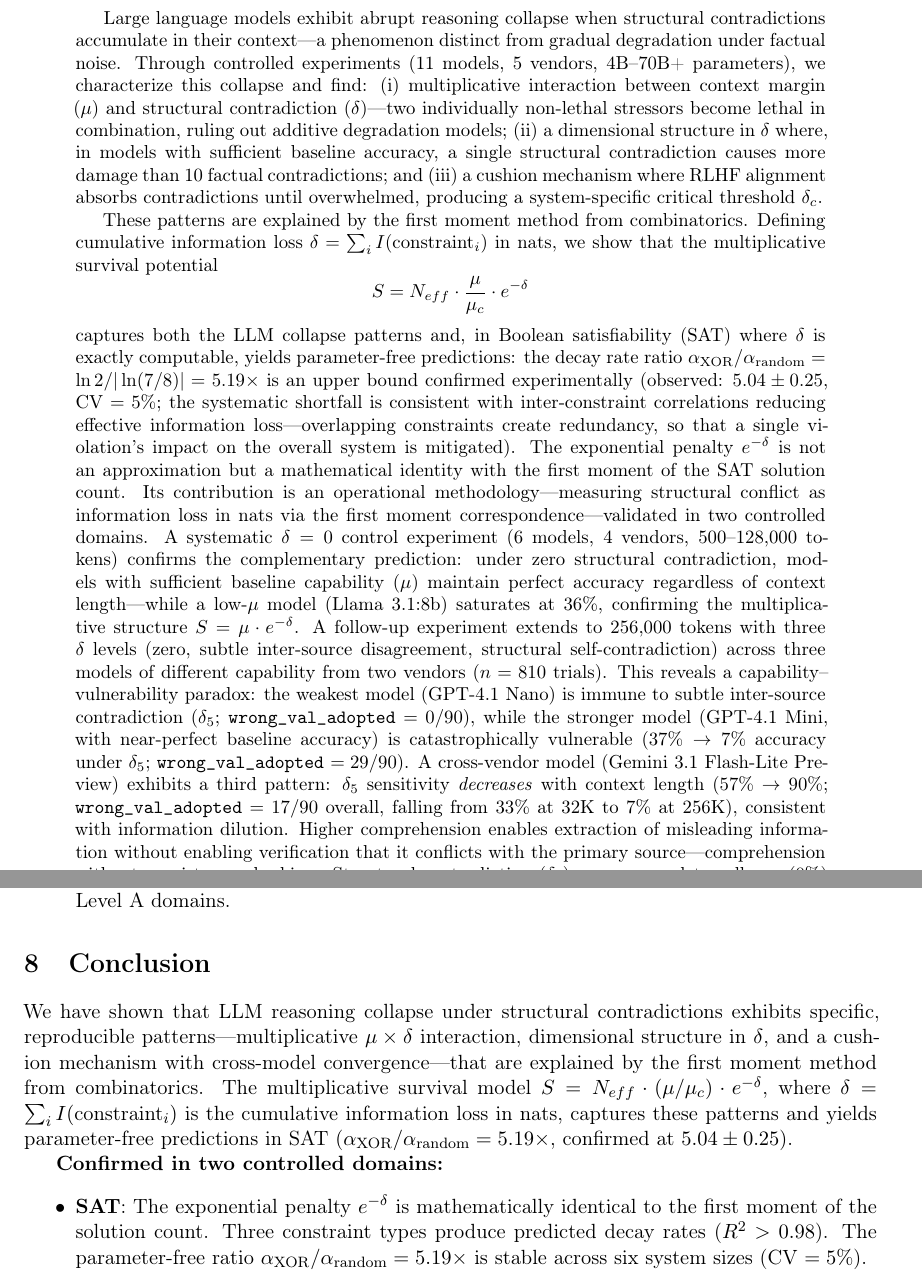
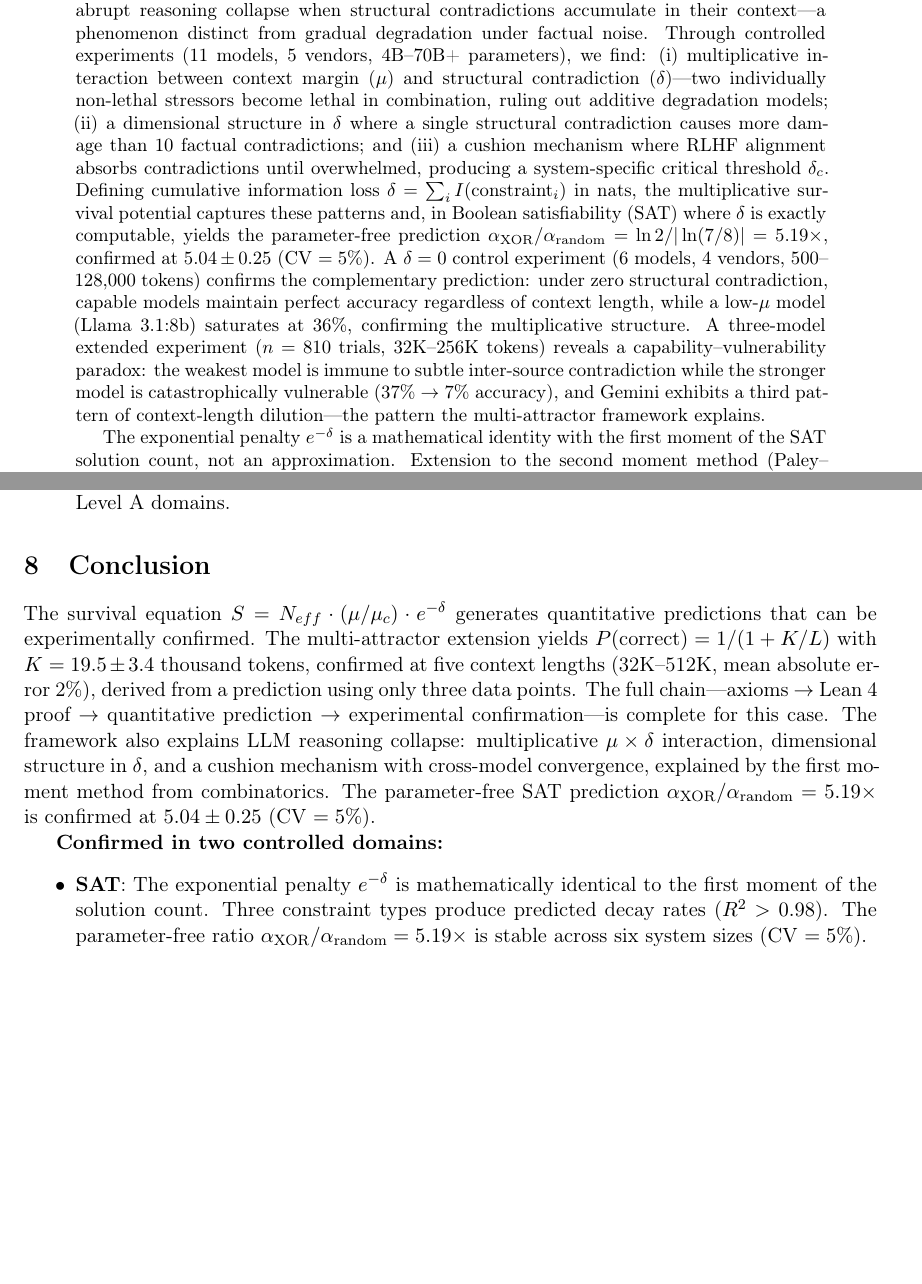
Before and after one commit to karesansui-u/delta-survival-papers, a LaTeX paper (paper1/structural_collapse.tex): two parts of pages 1 and 34 of 37, joined at a grey line, cut so that both start at the same text, the shorter picture padded with empty space. Compiled offline with pdfLaTeX.

Commit message:
Paper 1: lead abstract and conclusion with multi-attractor prediction
- Abstract restructured to 3 paragraphs: (1) lede = K=19.5±3.4, MAE 2%, 5 points confirmed, full axiom→proof→prediction→confirmation chain; (2) broader framework results (SAT 5.19×, LLM 11 models, δ=0 control, capability-vulnerability paradox); (3) Lean 4 verification scope
- Conclusion opening rewritten to state the prediction result first (K=19.5±3.4, 32K-512K, MAE 2%) before summarizing other contributions
- No content changes; rearrangement of emphasis only

```diff
--- a/paper1/structural_collapse.tex
+++ b/paper1/structural_collapse.tex
@@ -30,13 +30,11 @@
 \maketitle
 
 \begin{abstract}
-Large language models exhibit abrupt reasoning collapse when structural contradictions accumulate in their context---a phenomenon distinct from gradual degradation under factual noise. Through controlled experiments (11 models, 5 vendors, 4B--70B+ parameters), we characterize this collapse and find: (i) multiplicative interaction between context margin ($\mu$) and structural contradiction ($\delta$)---two individually non-lethal stressors become lethal in combination, ruling out additive degradation models; (ii) a dimensional structure in $\delta$ where, in models with sufficient baseline accuracy, a single structural contradiction causes more damage than 10 factual contradictions; and (iii) a cushion mechanism where RLHF alignment absorbs contradictions until overwhelmed, producing a system-specific critical threshold $\delta_c$.
+The multi-attractor extension of the survival equation $S = N_{eff} \cdot (\mu/\mu_c) \cdot e^{-\delta}$---where each attractor basin has its own survival potential and $-\ln S$ plays the role of free energy---yields a transition point formula $m^* = \ln(C_A/C_B)/(I_A - I_B)$ and predicts that Gemini's contradiction susceptibility follows $P(\text{correct}) = 1/(1 + K/L)$, where $K = m^*$ and $L$ is context length. This prediction was derived from three data points; confirmation at five context lengths (32K--512K tokens) finds $K = 19.5 \pm 3.4$ (thousands of tokens), mean absolute error 2\%, with two out-of-sample predictions within 1\%. The full chain---axioms $\to$ Lean~4 proof $\to$ quantitative prediction $\to$ experimental confirmation---is completed for this case, constituting the first quantitative test of the multi-attractor framework.
 
-These patterns are explained by the first moment method from combinatorics. Defining cumulative information loss $\delta = \sum_i I(\text{constraint}_i)$ in nats, we show that the multiplicative survival potential
-\[
-S = N_{eff} \cdot \frac{\mu}{\mu_c} \cdot e^{-\delta}
-\]
-captures both the LLM collapse patterns and, in Boolean satisfiability (SAT) where $\delta$ is exactly computable, yields parameter-free predictions: the decay rate ratio $\alpha_{\text{XOR}}/\alpha_{\text{random}} = \ln 2 / |\ln(7/8)| = 5.19\times$ is an upper bound confirmed experimentally (observed: $5.04 \pm 0.25$, CV $= 5\%$; the systematic shortfall is consistent with inter-constraint correlations reducing effective information loss---overlapping constraints create redundancy, so that a single violation's impact on the overall system is mitigated). The exponential penalty $e^{-\delta}$ is not an approximation but a mathematical identity with the first moment of the SAT solution count. Its contribution is an operational methodology---measuring structural conflict as information loss in nats via the first moment correspondence---validated in two controlled domains. A systematic $\delta = 0$ control experiment (6 models, 4 vendors, 500--128{,}000 tokens) confirms the complementary prediction: under zero structural contradiction, models with sufficient baseline capability ($\mu$) maintain perfect accuracy regardless of context length---while a low-$\mu$ model (Llama~3.1:8b) saturates at 36\%, confirming the multiplicative structure $S = \mu \cdot e^{-\delta}$. A follow-up experiment extends to 256{,}000 tokens with three $\delta$ levels (zero, subtle inter-source disagreement, structural self-contradiction) across three models of different capability from two vendors ($n = 810$ trials). This reveals a capability--vulnerability paradox: the weakest model (GPT-4.1~Nano) is immune to subtle inter-source contradiction ($\delta_5$; \texttt{wrong\_val\_adopted} $= 0/90$), while the stronger model (GPT-4.1~Mini, with near-perfect baseline accuracy) is catastrophically vulnerable ($37\% \to 7\%$ accuracy under $\delta_5$; \texttt{wrong\_val\_adopted} $= 29/90$). A cross-vendor model (Gemini~3.1~Flash-Lite~Preview) exhibits a third pattern: $\delta_5$ sensitivity \emph{decreases} with context length ($57\% \to 90\%$; \texttt{wrong\_val\_adopted} $= 17/90$ overall, falling from $33\%$ at 32K to $7\%$ at 256K), consistent with information dilution. Higher comprehension enables extraction of misleading information without enabling verification that it conflicts with the primary source---comprehension without consistency checking. Structural contradiction ($\delta_1$) causes complete collapse ($0\%$) for both OpenAI models, while Gemini achieves $40\%$ at 32K by interpreting self-referential contradictions as literal reassignment operations---a qualitatively distinct failure mode. Extension to the second moment method (Paley--Zygmund inequality) with pair correlation function $g(\beta) = 3/4 + (1/8)(1-\beta)^3$ quantitatively explains 74\% of the gap between the first-moment upper bound ($\alpha \approx 5.19$) and the true 3-SAT threshold ($\alpha \approx 4.27$); the remaining 26\% is attributable to replica symmetry breaking. A multi-attractor extension---where each attractor basin has its own survival potential and $-\ln S$ plays the role of free energy---yields a transition point formula $m^* = \ln(C_A/C_B)/(I_A - I_B)$, predicting that Gemini's contradiction susceptibility follows $P(\text{correct}) = 1/(1 + K/L)$ where $K \approx 20$ (thousands of tokens) and $L$ is context length. This prediction, derived from three data points before confirmation experiments, matches observations at five context lengths (32K--512K) with mean absolute error 2\%, constituting the first quantitative test of the multi-attractor framework. All results---including the second moment overlap decomposition and the multi-attractor transition theorems---are machine-verified in Lean~4 (20 modules, no \texttt{sorry}, no axiom).
+These results are grounded in a broader framework. Large language models exhibit abrupt reasoning collapse when structural contradictions accumulate in their context---a phenomenon distinct from gradual degradation under factual noise. Through controlled experiments (11 models, 5 vendors, 4B--70B+ parameters), we find: (i) multiplicative interaction between context margin ($\mu$) and structural contradiction ($\delta$)---two individually non-lethal stressors become lethal in combination, ruling out additive degradation models; (ii) a dimensional structure in $\delta$ where a single structural contradiction causes more damage than 10 factual contradictions; and (iii) a cushion mechanism where RLHF alignment absorbs contradictions until overwhelmed, producing a system-specific critical threshold $\delta_c$. Defining cumulative information loss $\delta = \sum_i I(\text{constraint}_i)$ in nats, the multiplicative survival potential captures these patterns and, in Boolean satisfiability (SAT) where $\delta$ is exactly computable, yields the parameter-free prediction $\alpha_{\text{XOR}}/\alpha_{\text{random}} = \ln 2 / |\ln(7/8)| = 5.19\times$, confirmed at $5.04 \pm 0.25$ (CV $= 5\%$). A $\delta = 0$ control experiment (6 models, 4 vendors, 500--128{,}000 tokens) confirms the complementary prediction: under zero structural contradiction, capable models maintain perfect accuracy regardless of context length, while a low-$\mu$ model (Llama~3.1:8b) saturates at 36\%, confirming the multiplicative structure. A three-model extended experiment ($n = 810$ trials, 32K--256K tokens) reveals a capability--vulnerability paradox: the weakest model is immune to subtle inter-source contradiction while the stronger model is catastrophically vulnerable ($37\% \to 7\%$ accuracy), and Gemini exhibits a third pattern of context-length dilution---the pattern the multi-attractor framework explains.
+
+The exponential penalty $e^{-\delta}$ is a mathematical identity with the first moment of the SAT solution count, not an approximation. Extension to the second moment method (Paley--Zygmund inequality) quantitatively explains 74\% of the gap between the first-moment upper bound and the true 3-SAT threshold; the remaining 26\% is attributable to replica symmetry breaking. All results---including the second moment overlap decomposition, multi-attractor transition theorems, weak dependence bounds ($e^{-\delta(1+\rho)} \leq P \leq e^{-\delta(1-\rho)}$), and Cauchy uniqueness of the exponential form---are machine-verified in Lean~4 (20 modules, no \texttt{sorry}, no \texttt{axiom}).
 
 \medskip
 \noindent\textbf{Keywords:} LLM reasoning collapse, structural contradiction, information loss, multiplicative model, SAT phase transition, survival analysis, multi-attractor transition, formal verification
@@ -1014,7 +1012,7 @@
 \section{Conclusion}
 \label{sec:conclusion}
 
-We have shown that LLM reasoning collapse under structural contradictions exhibits specific, reproducible patterns---multiplicative $\mu \times \delta$ interaction, dimensional structure in $\delta$, and a cushion mechanism with cross-model convergence---that are explained by the first moment method from combinatorics. The multiplicative survival model $S = N_{eff} \cdot (\mu/\mu_c) \cdot e^{-\delta}$, where $\delta = \sum_i I(\text{constraint}_i)$ is the cumulative information loss in nats, captures these patterns and yields parameter-free predictions in SAT ($\alpha_{\text{XOR}}/\alpha_{\text{random}} = 5.19\times$, confirmed at $5.04 \pm 0.25$).
+The survival equation $S = N_{eff} \cdot (\mu/\mu_c) \cdot e^{-\delta}$ generates quantitative predictions that can be experimentally confirmed. The multi-attractor extension yields $P(\text{correct}) = 1/(1 + K/L)$ with $K = 19.5 \pm 3.4$ thousand tokens, confirmed at five context lengths (32K--512K, mean absolute error 2\%), derived from a prediction using only three data points. The full chain---axioms $\to$ Lean~4 proof $\to$ quantitative prediction $\to$ experimental confirmation---is complete for this case. The framework also explains LLM reasoning collapse: multiplicative $\mu \times \delta$ interaction, dimensional structure in $\delta$, and a cushion mechanism with cross-model convergence, explained by the first moment method from combinatorics. The parameter-free SAT prediction $\alpha_{\text{XOR}}/\alpha_{\text{random}} = 5.19\times$ is confirmed at $5.04 \pm 0.25$ (CV $= 5\%$).
 
 \textbf{Confirmed in two controlled domains:}
 \begin{itemize}
```
Also changed, not shown: paper1/structural_collapse.pdf.
